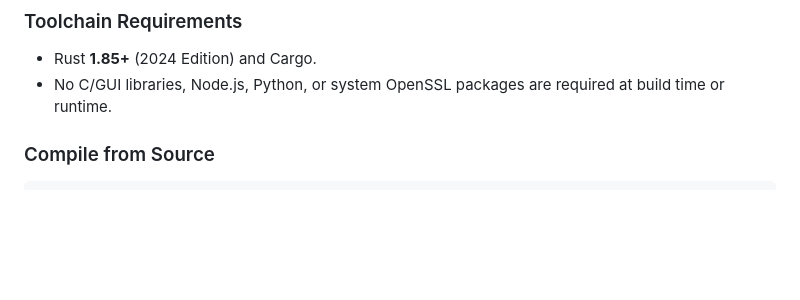
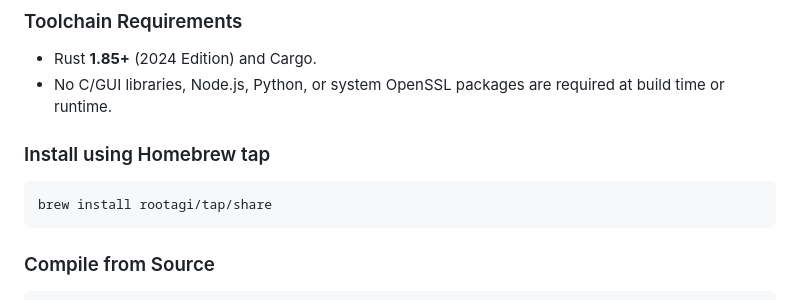
Before and after one commit to rootagi/share, a Markdown page: README.md, the part around the change. Drawn GitHub-style; blank space fills up the shorter version.

Commit message:
Add Homebrew installation instructions to README
Added installation instructions using Homebrew tap.

````diff
--- a/README.md
+++ b/README.md
@@ -63,6 +63,12 @@ share . --interface wlan0
 
 - Rust **1.85+** (2024 Edition) and Cargo.
 - No C/GUI libraries, Node.js, Python, or system OpenSSL packages are required at build time or runtime.
+
+### Install using Homebrew tap
+
+``` bash
+brew install rootagi/tap/share
+```
 
 ### Compile from Source
 
````
